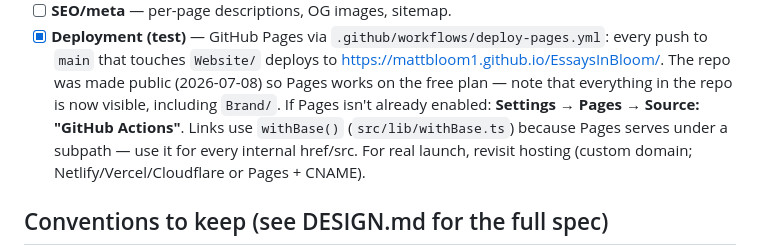
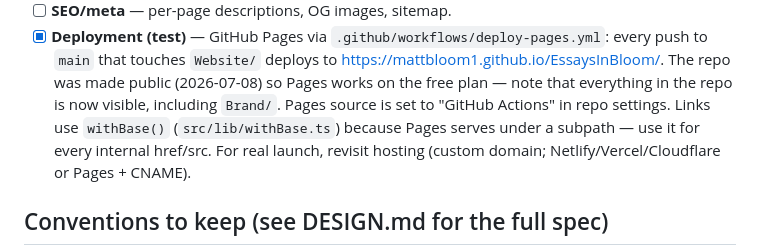
Before and after one commit to mattbloom1/EssaysInBloom, a Markdown page: Website/TODO.md, the part around the change. Drawn GitHub-style.

Commit message:
docs(site): Pages enabled; retrigger deploy
Co-Authored-By: Claude Fable 5 <noreply@anthropic.com>
Claude-Session: https://claude.ai/code/session_01AV5ycydJbTJtP7fFSWx9BW

```diff
--- a/Website/TODO.md
+++ b/Website/TODO.md
@@ -44,8 +44,7 @@ brand styling are wired up per `DESIGN.md`. Everything below is what's left.
   `Website/` deploys to <https://mattbloom1.github.io/EssaysInBloom/>.
   The repo was made public (2026-07-08) so Pages works on the free plan —
   note that everything in the repo is now visible, including `Brand/`.
-  If Pages isn't already enabled: **Settings → Pages → Source: "GitHub
-  Actions"**. Links use
+  Pages source is set to "GitHub Actions" in repo settings. Links use
   `withBase()` (`src/lib/withBase.ts`) because Pages serves under a subpath —
   use it for every internal href/src. For real launch, revisit hosting
   (custom domain; Netlify/Vercel/Cloudflare or Pages + CNAME).
```
